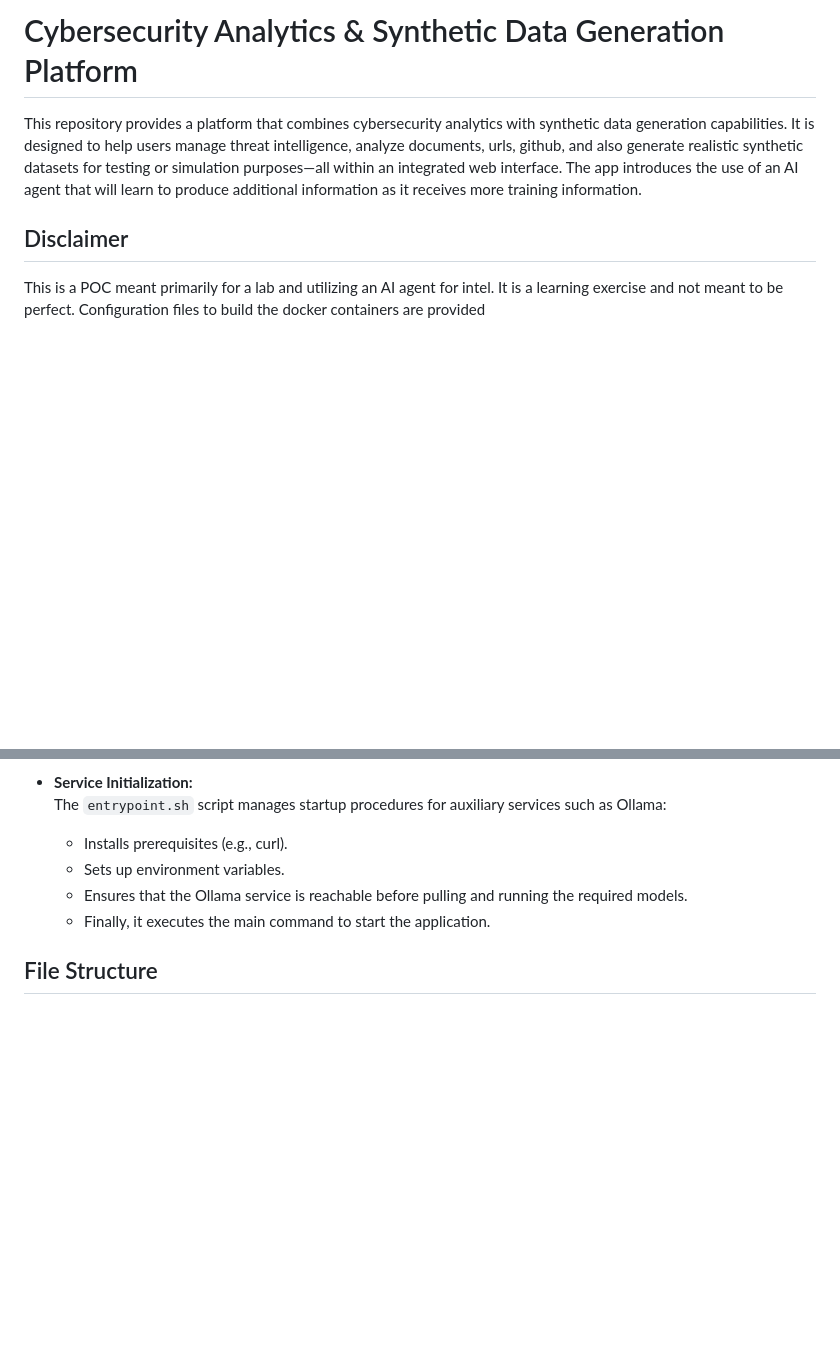
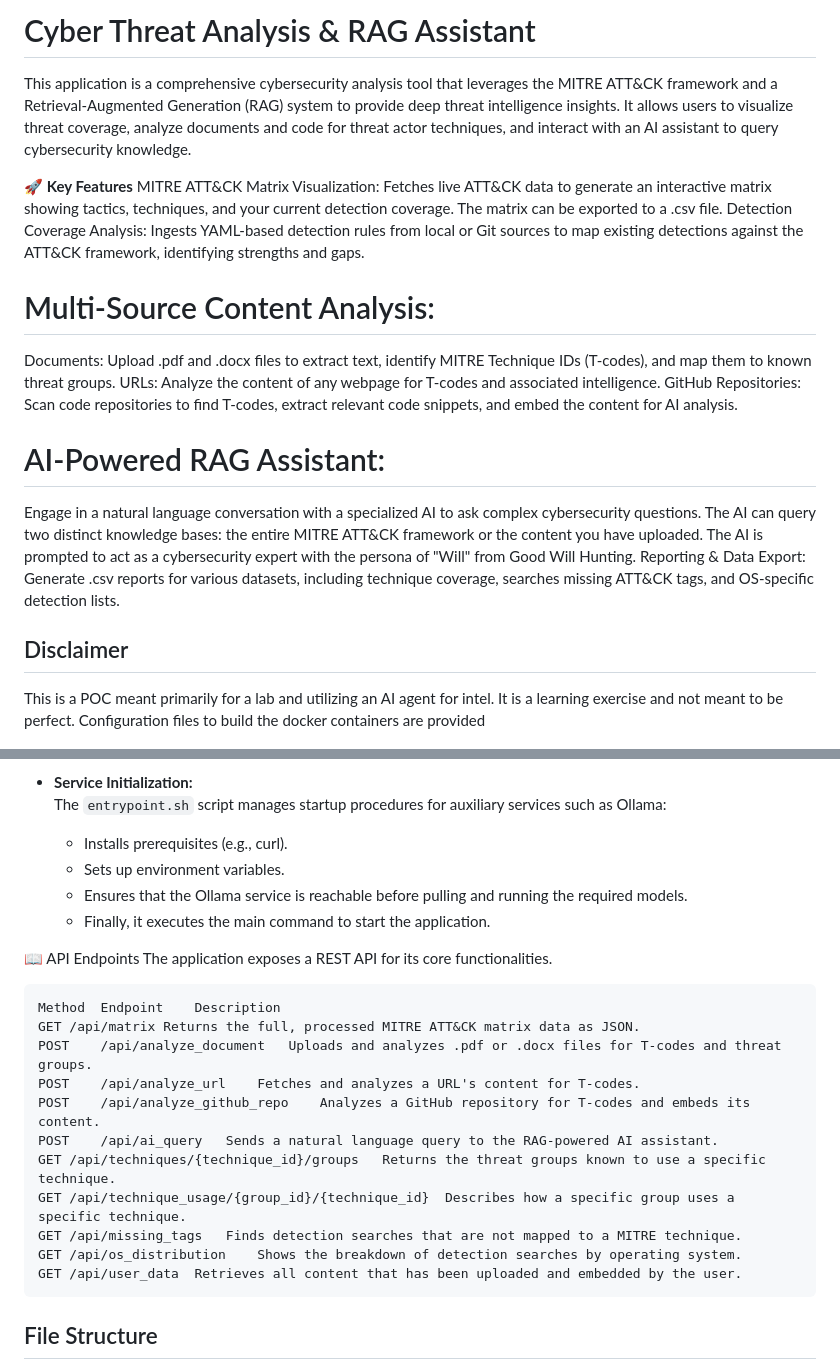
Before and after one commit to Sagz9000/IntelDashAI, a Markdown page: README.md, 2 parts joined by grey strips. Rendered like a GitHub page; blank space fills up the shorter version.

````diff
--- a/README.md
+++ b/README.md
@@ -1,12 +1,27 @@
 
 
-# Cybersecurity Analytics & Synthetic Data Generation Platform
+# Cyber Threat Analysis & RAG Assistant
+This application is a comprehensive cybersecurity analysis tool that leverages the MITRE ATT&CK framework and a Retrieval-Augmented Generation (RAG) system to provide deep threat intelligence insights. It allows users to visualize threat coverage, analyze documents and code for threat actor techniques, and interact with an AI assistant to query cybersecurity knowledge.
 
-This repository provides a platform that combines cybersecurity analytics with synthetic data generation capabilities. It is designed to help users manage threat intelligence, analyze documents, urls, github, and also generate realistic synthetic datasets for testing or simulation purposes—all within an integrated web interface.  The app introduces the use of an AI agent that will learn to produce additional information as it receives more training information.
+🚀 **Key Features**
+MITRE ATT&CK Matrix Visualization: Fetches live ATT&CK data to generate an interactive matrix showing tactics, techniques, and your current detection coverage. The matrix can be exported to a .csv file.
+Detection Coverage Analysis: Ingests YAML-based detection rules from local or Git sources to map existing detections against the ATT&CK framework, identifying strengths and gaps.
+
+# Multi-Source Content Analysis:
+Documents: Upload .pdf and .docx files to extract text, identify MITRE Technique IDs (T-codes), and map them to known threat groups.
+URLs: Analyze the content of any webpage for T-codes and associated intelligence.
+GitHub Repositories: Scan code repositories to find T-codes, extract relevant code snippets, and embed the content for AI analysis.
+# AI-Powered RAG Assistant:
+Engage in a natural language conversation with a specialized AI to ask complex cybersecurity questions.
+The AI can query two distinct knowledge bases: the entire MITRE ATT&CK framework or the content you have uploaded.
+The AI is prompted to act as a cybersecurity expert with the persona of "Will" from Good Will Hunting.
+Reporting & Data Export: Generate .csv reports for various datasets, including technique coverage, searches missing ATT&CK tags, and OS-specific detection lists.
 
 ## Disclaimer
 This is a POC meant primarily for a lab and utilizing an AI agent for intel.  It is a learning exercise and not meant to be perfect.
 Configuration files to build the docker containers are provided
+
+
 
 ![matrix](aidashboard/matrix.png)
 
@@ -69,6 +84,22 @@ The project consists of several key components:
   - Sets up environment variables.
   - Ensures that the Ollama service is reachable before pulling and running the required models.
   - Finally, it executes the main command to start the application.
+
+📖 API Endpoints
+The application exposes a REST API for its core functionalities.
+```
+Method	Endpoint	Description
+GET	/api/matrix	Returns the full, processed MITRE ATT&CK matrix data as JSON.
+POST	/api/analyze_document	Uploads and analyzes .pdf or .docx files for T-codes and threat groups.
+POST	/api/analyze_url	Fetches and analyzes a URL's content for T-codes.
+POST	/api/analyze_github_repo	Analyzes a GitHub repository for T-codes and embeds its content.
+POST	/api/ai_query	Sends a natural language query to the RAG-powered AI assistant.
+GET	/api/techniques/{technique_id}/groups	Returns the threat groups known to use a specific technique.
+GET	/api/technique_usage/{group_id}/{technique_id}	Describes how a specific group uses a specific technique.
+GET	/api/missing_tags	Finds detection searches that are not mapped to a MITRE technique.
+GET	/api/os_distribution	Shows the breakdown of detection searches by operating system.
+GET	/api/user_data	Retrieves all content that has been uploaded and embedded by the user.
+```
 
 ## File Structure
 
````
